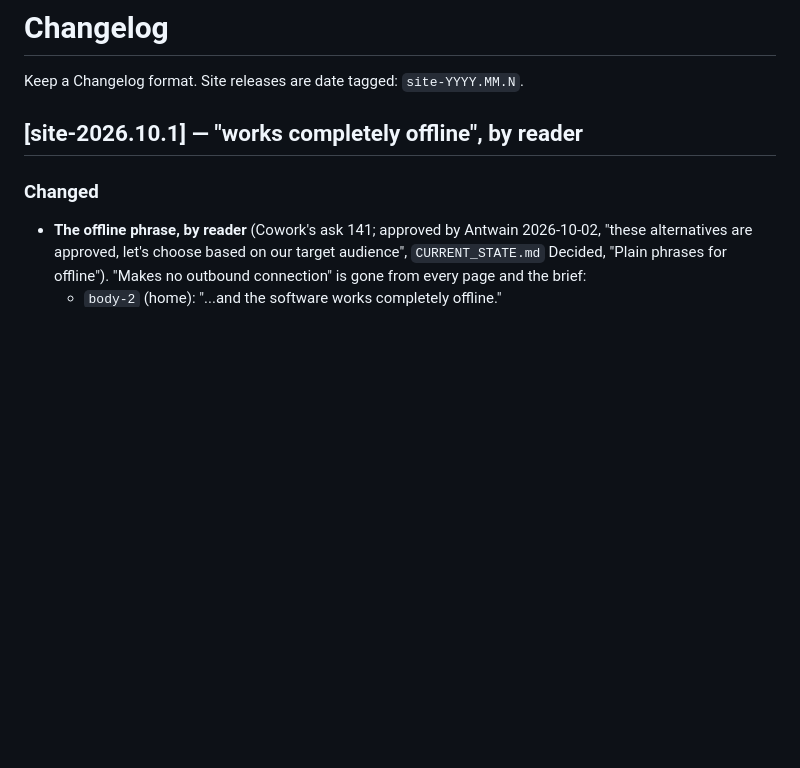
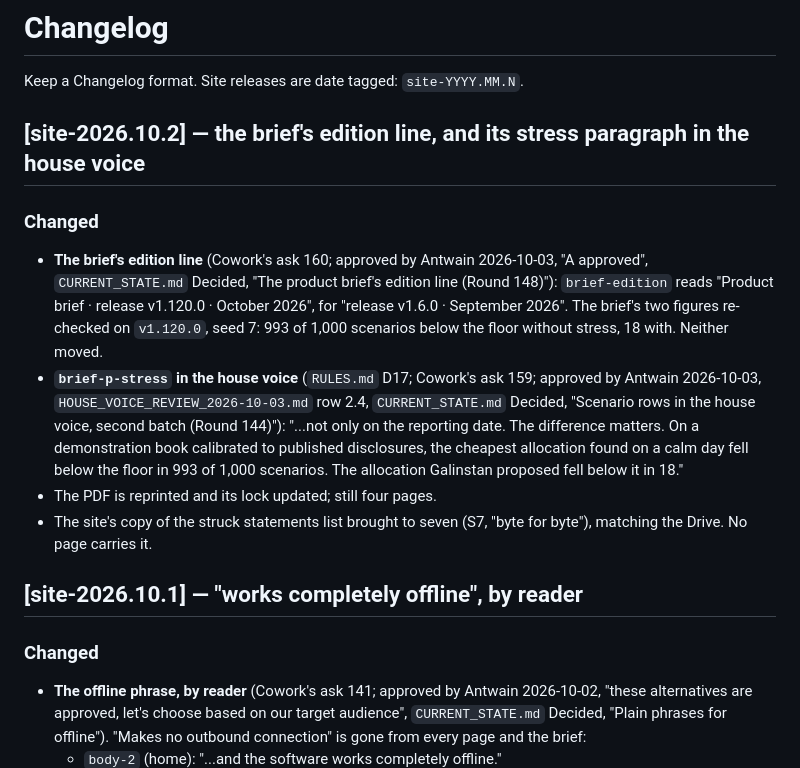
Before and after one commit to banneker-dev/galinstan-site, a Markdown page: CHANGELOG.md, the part around the change. GitHub-like rendering; blank space fills up the shorter version.

Commit message:
site-2026.10.2: changelog entry
Co-Authored-By: Claude Opus 5.5 <noreply@anthropic.com>

```diff
--- a/CHANGELOG.md
+++ b/CHANGELOG.md
@@ -1,6 +1,22 @@
 # Changelog
 
 Keep a Changelog format. Site releases are date tagged: `site-YYYY.MM.N`.
+
+## [site-2026.10.2] — the brief's edition line, and its stress paragraph in the house voice
+
+### Changed
+- **The brief's edition line** (Cowork's ask 160; approved by Antwain 2026-10-03, "A approved", `CURRENT_STATE.md`
+  Decided, "The product brief's edition line (Round 148)"): `brief-edition` reads "Product brief · release v1.120.0 ·
+  October 2026", for "release v1.6.0 · September 2026". The brief's two figures re-checked on `v1.120.0`, seed 7:
+  993 of 1,000 scenarios below the floor without stress, 18 with. Neither moved.
+- **`brief-p-stress` in the house voice** (`RULES.md` D17; Cowork's ask 159; approved by Antwain 2026-10-03,
+  `HOUSE_VOICE_REVIEW_2026-10-03.md` row 2.4, `CURRENT_STATE.md` Decided, "Scenario rows in the house voice, second
+  batch (Round 144)"): "...not only on the reporting date. The difference matters. On a demonstration book calibrated to
+  published disclosures, the cheapest allocation found on a calm day fell below the floor in 993 of 1,000 scenarios.
+  The allocation Galinstan proposed fell below it in 18."
+- The PDF is reprinted and its lock updated; still four pages.
+- The site's copy of the struck statements list brought to seven (S7, "byte for byte"), matching the Drive. No page
+  carries it.
 
 ## [site-2026.10.1] — "works completely offline", by reader
 
```
